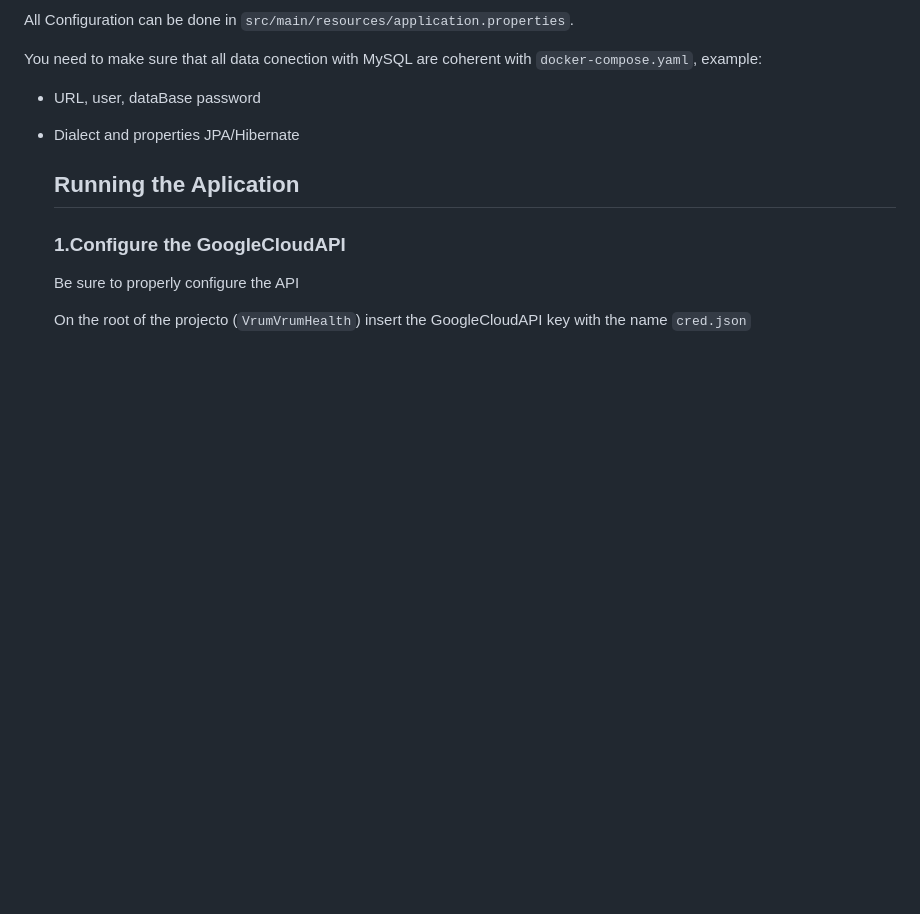
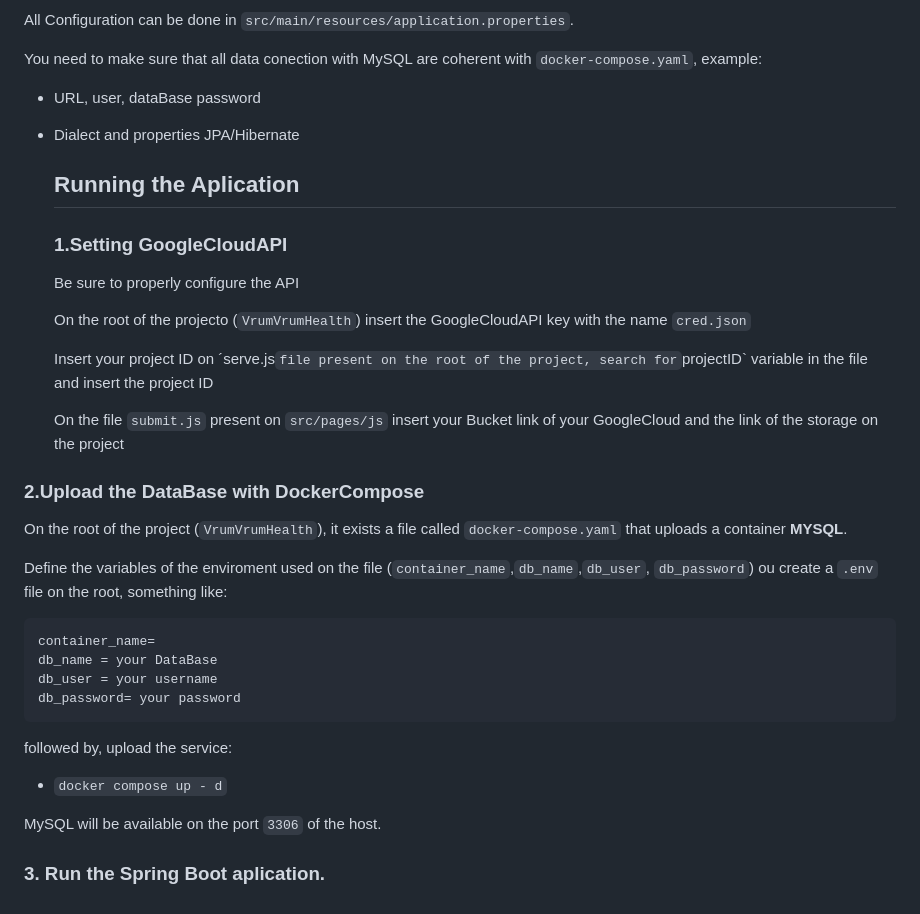
Before and after one commit to DevNoahF/VrumVrumHealth, a Markdown page: README.md, the part around the change. Rendered like a GitHub page; blank space fills up the shorter version.

Commit message:
Revise README with project information and setup steps
Updated README to include additional project details and instructions.

````diff
--- a/README.md
+++ b/README.md
@@ -280,7 +280,30 @@ You need to make sure that all data conection with MySQL are coherent with `dock
 
   ## Running the Aplication
 
-  ### 1.Configure the GoogleCloudAPI ###
+  ### 1.Setting GoogleCloudAPI ###
   Be sure to properly configure the API
 
   On the root of the projecto (`VrumVrumHealth`) insert the GoogleCloudAPI key with the name `cred.json`
+
+  Insert your project ID on ´serve.js` file present on the root of the project, search for `projectID` variable in the file and insert the project ID
+
+  On the file `submit.js` present on `src/pages/js` insert your Bucket link of your GoogleCloud and the link of the storage on the project
+
+### 2.Upload the DataBase with DockerCompose
+On the root of the project (`VrumVrumHealth`), it exists a file called `docker-compose.yaml` that uploads a container **MYSQL**.
+
+Define the variables of the enviroment used on the file (`container_name`,`db_name`,`db_user`, `db_password`) ou create a `.env` file on the root, something like:
+
+```env
+container_name=
+db_name = your DataBase
+db_user = your username
+db_password= your password
+```
+
+followed by, upload the service:
+- `docker compose up - d`
+
+MySQL will be available on the port `3306` of the host.
+
+### 3. Run the Spring Boot aplication.
````
